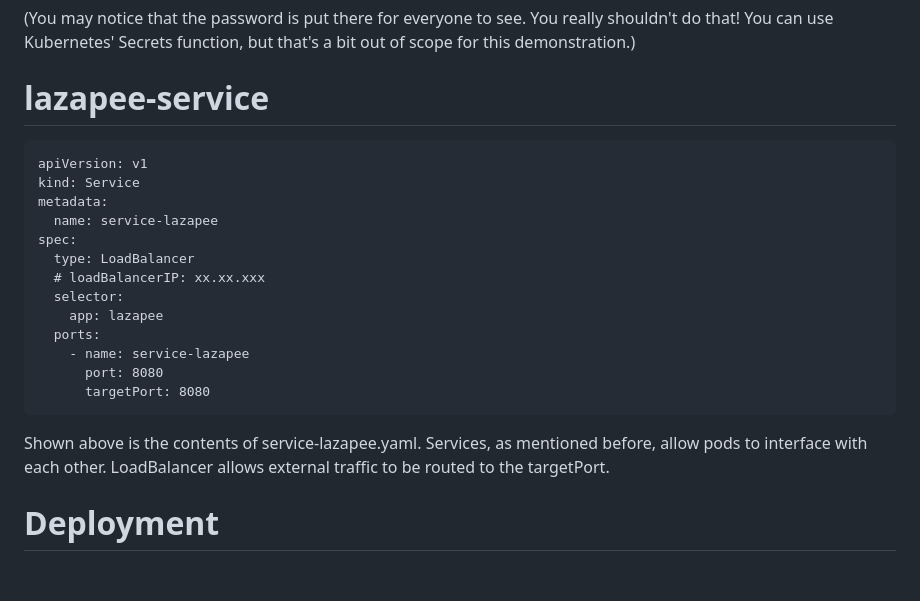
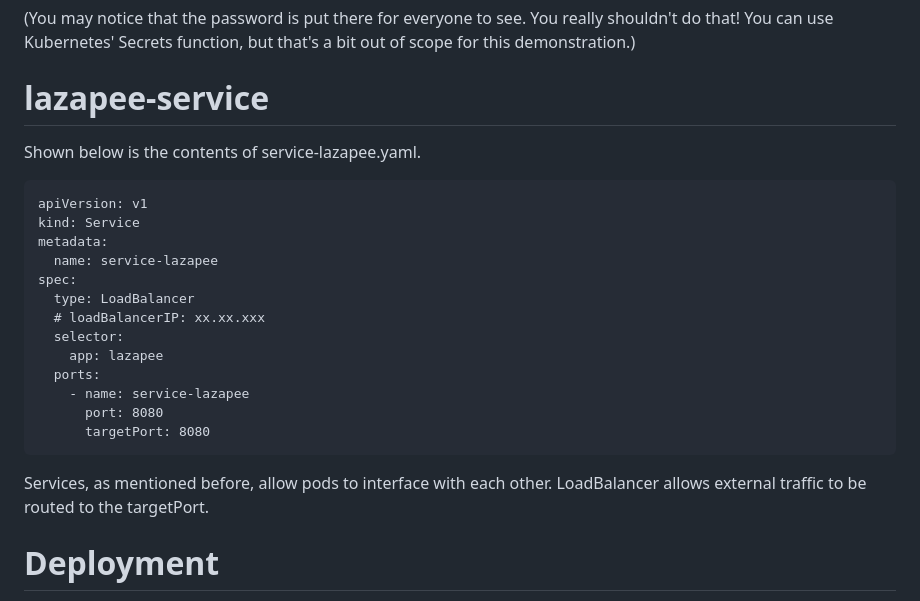
Before and after one commit to Halleyscomet0855/ISCS30.23-Project-Group-6-Application, a Markdown page: README.md, the part around the change. GitHub-like rendering; blank space fills up the shorter version.

````diff
--- a/README.md
+++ b/README.md
@@ -152,6 +152,7 @@ do that! You can use Kubernetes' Secrets function, but that's a bit out of scope
 demonstration.)
 
 # lazapee-service
+Shown below is the contents of service-lazapee.yaml.
 ```
 apiVersion: v1
 kind: Service
@@ -167,8 +168,8 @@ spec:
       port: 8080
       targetPort: 8080
 ```
-Shown above is the contents of service-lazapee.yaml. Services, as mentioned before, allow pods to
-interface with each other. LoadBalancer allows external traffic to be routed to the targetPort.
+Services, as mentioned before, allow pods to interface with each other.
+LoadBalancer allows external traffic to be routed to the targetPort.
 # Deployment
 
 After all manifests are written, the following command must be run:
````
